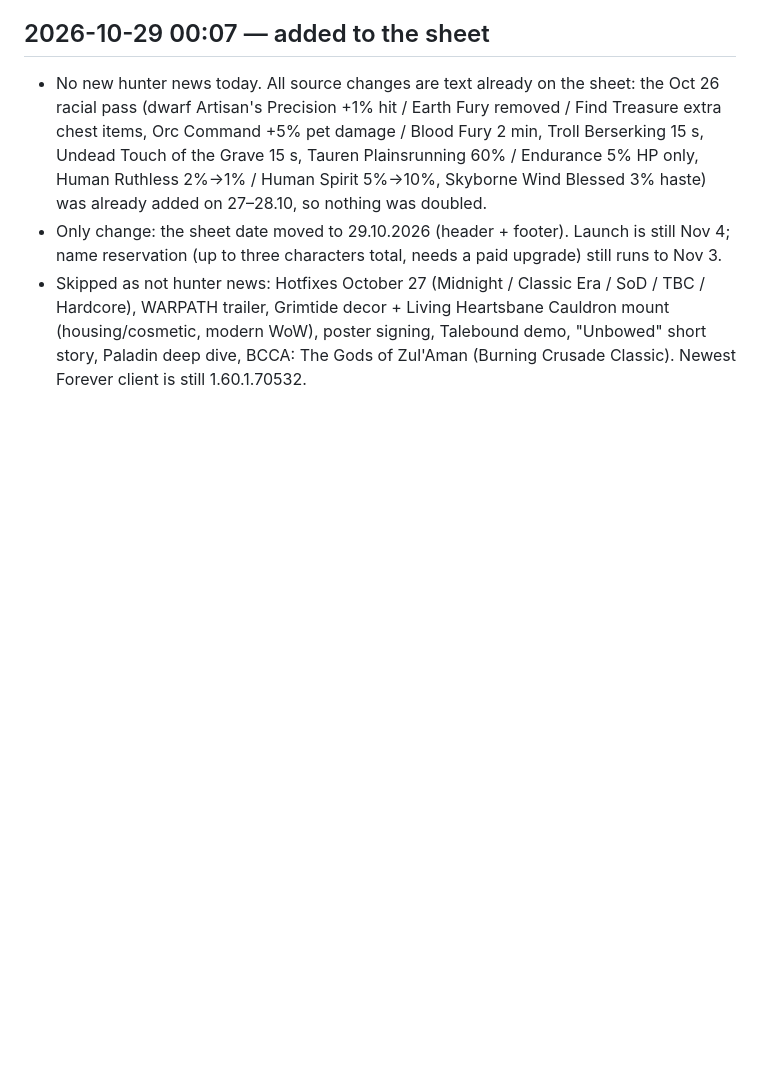
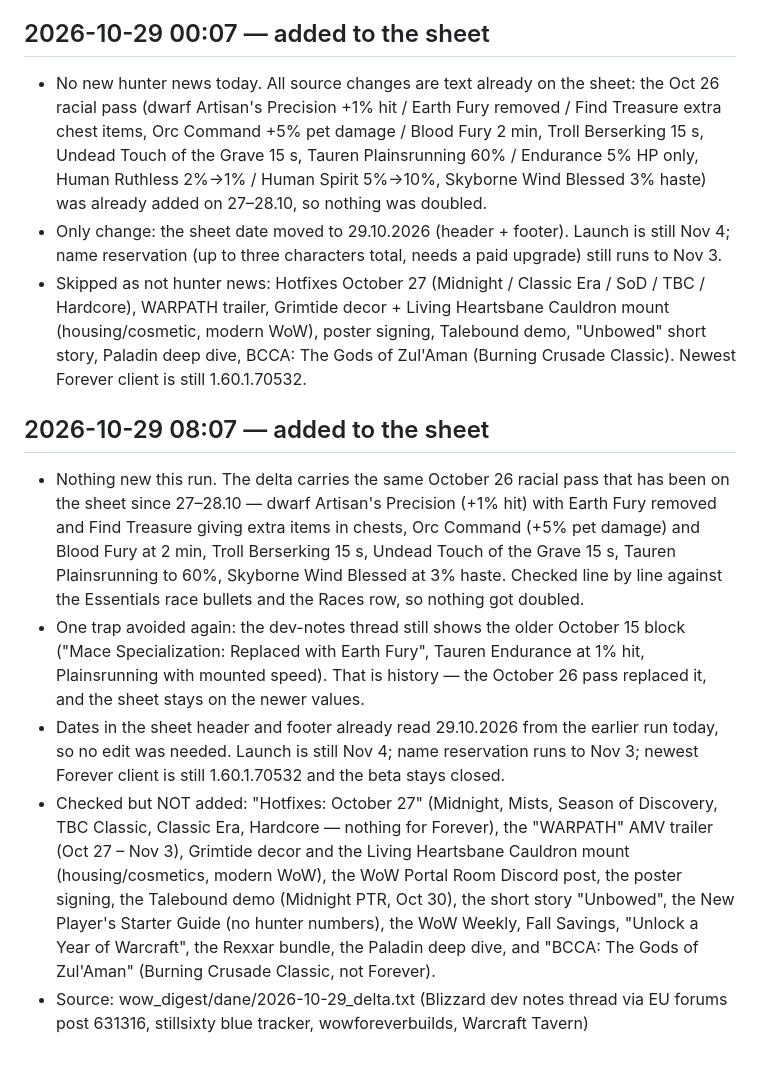
Before and after one commit to RGX78/wow-forever-hunter, a Markdown page: RAPORTY.md, the part around the change. GitHub-like rendering; blank space fills up the shorter version.

Commit message:
digest(VPS): no new hunter news; Oct 26 racial pass already on sheet

```diff
--- a/RAPORTY.md
+++ b/RAPORTY.md
@@ -391,3 +391,10 @@ Entries appear here when the server adds something to the sheet.
 - No new hunter news today. All source changes are text already on the sheet: the Oct 26 racial pass (dwarf Artisan's Precision +1% hit / Earth Fury removed / Find Treasure extra chest items, Orc Command +5% pet damage / Blood Fury 2 min, Troll Berserking 15 s, Undead Touch of the Grave 15 s, Tauren Plainsrunning 60% / Endurance 5% HP only, Human Ruthless 2%→1% / Human Spirit 5%→10%, Skyborne Wind Blessed 3% haste) was already added on 27–28.10, so nothing was doubled.
 - Only change: the sheet date moved to 29.10.2026 (header + footer). Launch is still Nov 4; name reservation (up to three characters total, needs a paid upgrade) still runs to Nov 3.
 - Skipped as not hunter news: Hotfixes October 27 (Midnight / Classic Era / SoD / TBC / Hardcore), WARPATH trailer, Grimtide decor + Living Heartsbane Cauldron mount (housing/cosmetic, modern WoW), poster signing, Talebound demo, "Unbowed" short story, Paladin deep dive, BCCA: The Gods of Zul'Aman (Burning Crusade Classic). Newest Forever client is still 1.60.1.70532.
+
+## 2026-10-29 08:07 — added to the sheet
+- Nothing new this run. The delta carries the same October 26 racial pass that has been on the sheet since 27–28.10 — dwarf Artisan's Precision (+1% hit) with Earth Fury removed and Find Treasure giving extra items in chests, Orc Command (+5% pet damage) and Blood Fury at 2 min, Troll Berserking 15 s, Undead Touch of the Grave 15 s, Tauren Plainsrunning to 60%, Skyborne Wind Blessed at 3% haste. Checked line by line against the Essentials race bullets and the Races row, so nothing got doubled.
+- One trap avoided again: the dev-notes thread still shows the older October 15 block ("Mace Specialization: Replaced with Earth Fury", Tauren Endurance at 1% hit, Plainsrunning with mounted speed). That is history — the October 26 pass replaced it, and the sheet stays on the newer values.
+- Dates in the sheet header and footer already read 29.10.2026 from the earlier run today, so no edit was needed. Launch is still Nov 4; name reservation runs to Nov 3; newest Forever client is still 1.60.1.70532 and the beta stays closed.
+- Checked but NOT added: "Hotfixes: October 27" (Midnight, Mists, Season of Discovery, TBC Classic, Classic Era, Hardcore — nothing for Forever), the "WARPATH" AMV trailer (Oct 27 – Nov 3), Grimtide decor and the Living Heartsbane Cauldron mount (housing/cosmetics, modern WoW), the WoW Portal Room Discord post, the poster signing, the Talebound demo (Midnight PTR, Oct 30), the short story "Unbowed", the New Player's Starter Guide (no hunter numbers), the WoW Weekly, Fall Savings, "Unlock a Year of Warcraft", the Rexxar bundle, the Paladin deep dive, and "BCCA: The Gods of Zul'Aman" (Burning Crusade Classic, not Forever).
+- Source: wow_digest/dane/2026-10-29_delta.txt (Blizzard dev notes thread via EU forums post 631316, stillsixty blue tracker, wowforeverbuilds, Warcraft Tavern)
```
Also changed, not shown: NEWSY.md (+1 -0 lines).
